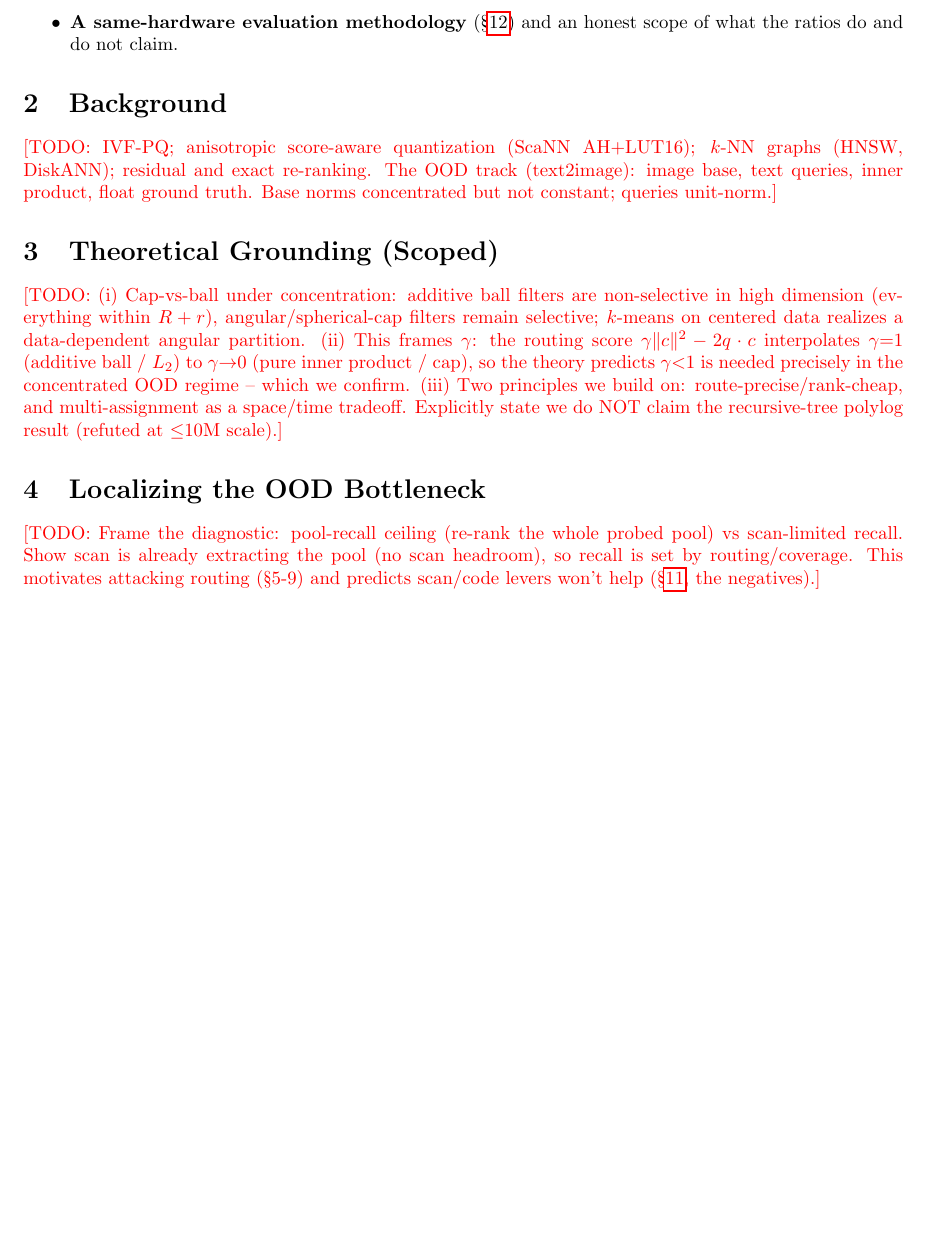
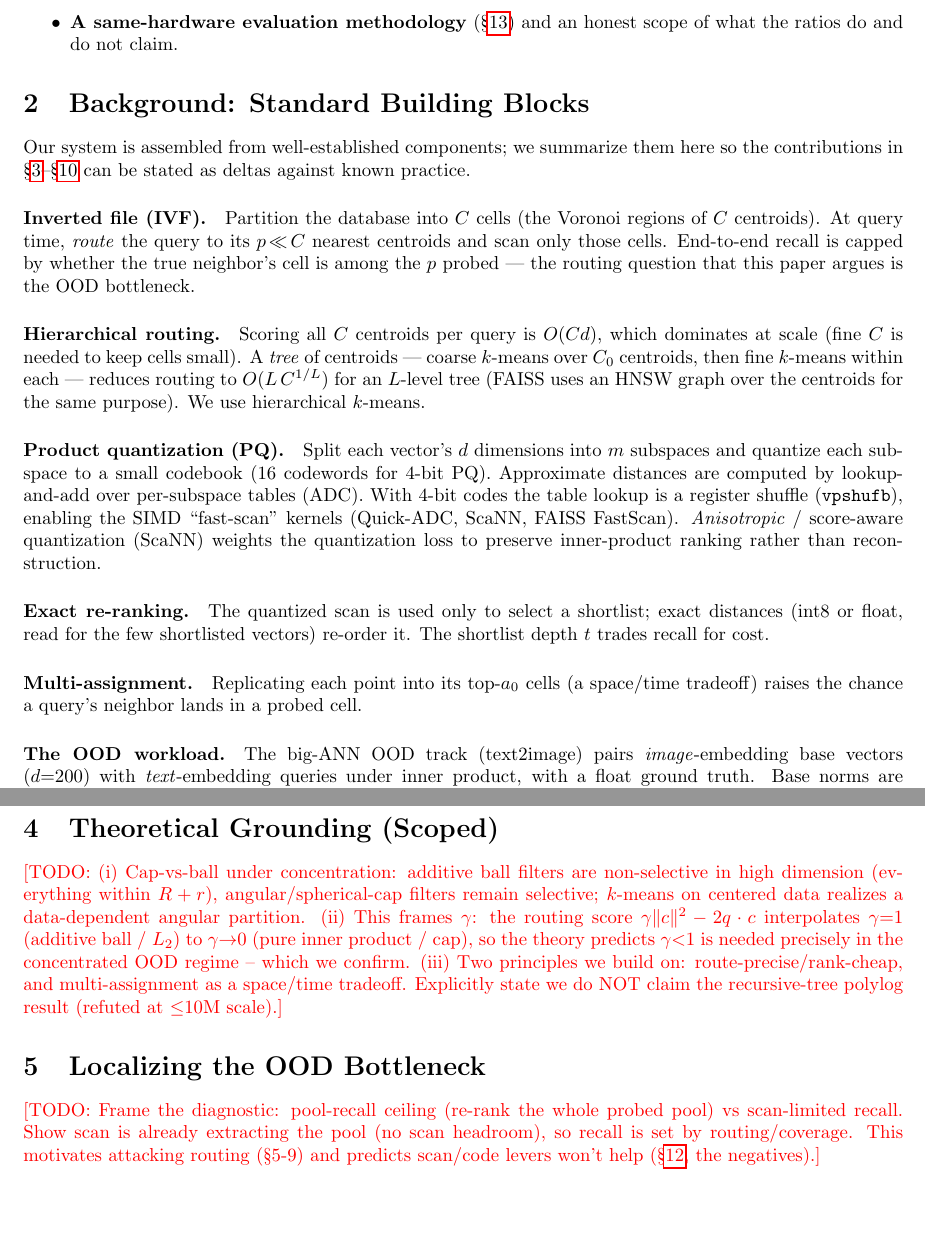
Before and after one commit to thomasahle/genbo, a LaTeX paper (paper_ood.tex): part of page 2 of 5 before the commit and two parts of pages 2 and 3 of 6 after it, the two joined at a grey line, cut so that both start at the same text, the shorter picture padded with empty space. Compiled offline with pdfLaTeX.

Commit message:
Paper: add Background (standard blocks) + System Overview (full build/query pipeline + old-vs-new table)
Gives the complete method (int8 IVF, hierarchical k-means tree routing, 4-bit
anisotropic PQ + vpshufb fast-scan, multi-assignment, int8->float rerank cascade)
before the per-idea sections, and a table delineating standard building blocks
from this work's contributions.

Co-Authored-By: Claude Fable 5 <noreply@anthropic.com>

```diff
--- a/paper_ood.tex
+++ b/paper_ood.tex
@@ -78,9 +78,39 @@ its own measured effect, plus the informative negatives.}
     honest scope of what the ratios do and do not claim.
 \end{itemize}
 
-\section{Background}
+\section{Background: Standard Building Blocks}
 \label{sec:bg}
-\todo{IVF-PQ; anisotropic score-aware quantization (ScaNN AH+LUT16); $k$-NN graphs
-(HNSW, DiskANN); residual and exact re-ranking. The OOD track (text2image): image base,
-text queries, inner product, float ground truth. Base norms concentrated but not
-constant; queries unit-norm.}
+Our system is assembled from well-established components; we summarize them here so
+the contributions in \S\ref{sec:overview}--\S\ref{sec:soar} can be stated as deltas
+against known practice.
+
+\paragraph{Inverted file (IVF).} Partition the database into $C$ cells (the Voronoi
+regions of $C$ centroids). At query time, \emph{route} the query to its $p\!\ll\!C$
+nearest centroids and scan only those cells. End-to-end recall is capped by whether
+the true neighbor's cell is among the $p$ probed --- the routing question that this
+paper argues is the OOD bottleneck.
+
+\paragraph{Hierarchical routing.} Scoring all $C$ centroids per query is $O(Cd)$,
+which dominates at scale (fine $C$ is needed to keep cells small). A \emph{tree} of
+centroids --- coarse $k$-means over $C_0$ centroids, then fine $k$-means within each
+--- reduces routing to $O(L\,C^{1/L})$ for an $L$-level tree (FAISS uses an
+HNSW graph over the centroids for the same purpose). We use hierarchical $k$-means.
+
+\paragraph{Product quantization (PQ).} Split each vector's $d$ dimensions into $m$
+subspaces and quantize each subspace to a small codebook ($16$ codewords for
+$4$-bit PQ). Approximate distances are computed by lookup-and-add over per-subspace
+tables (ADC). With $4$-bit codes the table lookup is a register shuffle
+(\texttt{vpshufb}), enabling the SIMD ``fast-scan'' kernels (Quick-ADC, ScaNN, FAISS
+FastScan). \emph{Anisotropic} / score-aware quantization (ScaNN) weights the
+quantization loss to preserve inner-product ranking rather than reconstruction.
+
+\paragraph{Exact re-ranking.} The quantized scan is used only to select a shortlist;
+exact distances (int8 or float, read for the few shortlisted vectors) re-order it.
+The shortlist depth $t$ trades recall for cost.
+
+\paragraph{Multi-assignment.} Replicating each point into its top-$a_0$ cells (a
+space/time tradeoff) raises the chance a query's neighbor lands in a probed cell.
+
+\paragraph{The OOD workload.} The big-ANN OOD track (text2image) pairs
+\emph{image}-embedding base vectors ($d{=}200$) with \emph{text}-embedding queries
+under inner product, with a float ground truth. Base norms are concentrated but not
@@ -86,0 +143 @@ constant; queries unit-norm.}
+  \item \textbf{Calibrate \& augment.} Precompute the per-cell $\gamma$ routing bias
```
Also changed, not shown: paper_ood.pdf, paper_ood.tex (67 more changed lines).
